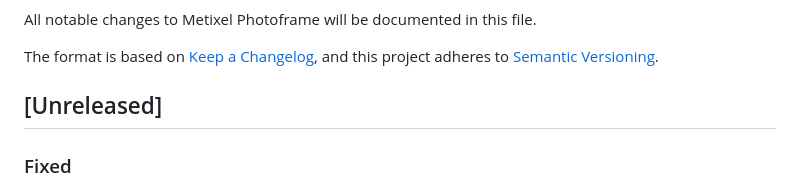
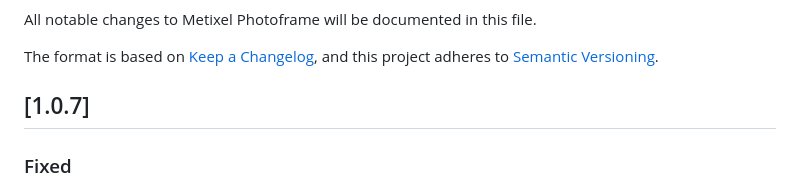
Before and after one commit to dennisadvani/metixel-photoframe, a Markdown page: CHANGELOG.md, the part around the change. GitHub-like rendering.

Commit message:
chore: update changelog to mark version 1.0.7

```diff
--- a/CHANGELOG.md
+++ b/CHANGELOG.md
@@ -5,7 +5,7 @@ All notable changes to Metixel Photoframe will be documented in this file.
 The format is based on [Keep a Changelog](https://keepachangelog.com/en/1.1.0/),
 and this project adheres to [Semantic Versioning](https://semver.org/).
 
-## [Unreleased]
+## [1.0.7]
 
 ### Fixed
 
```
